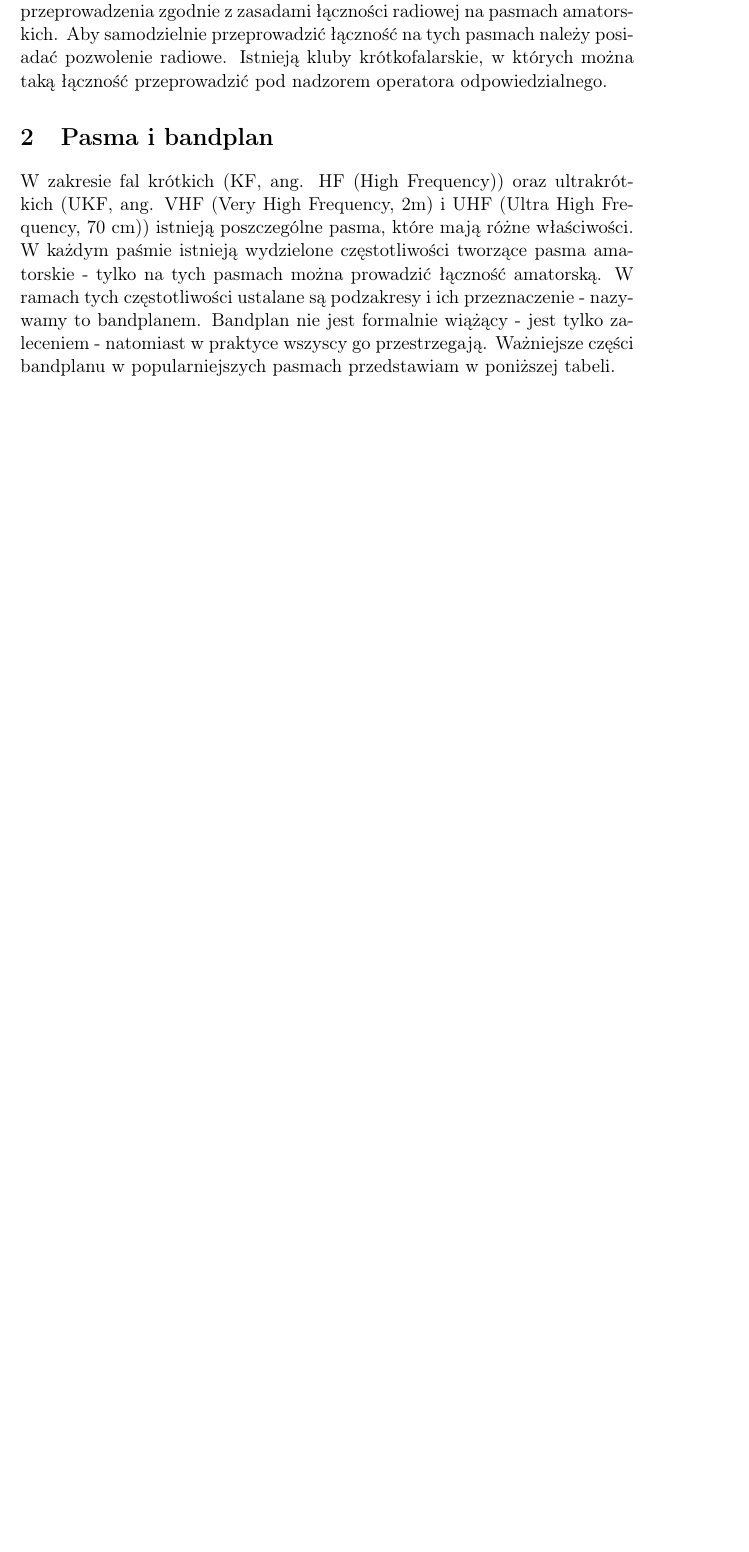
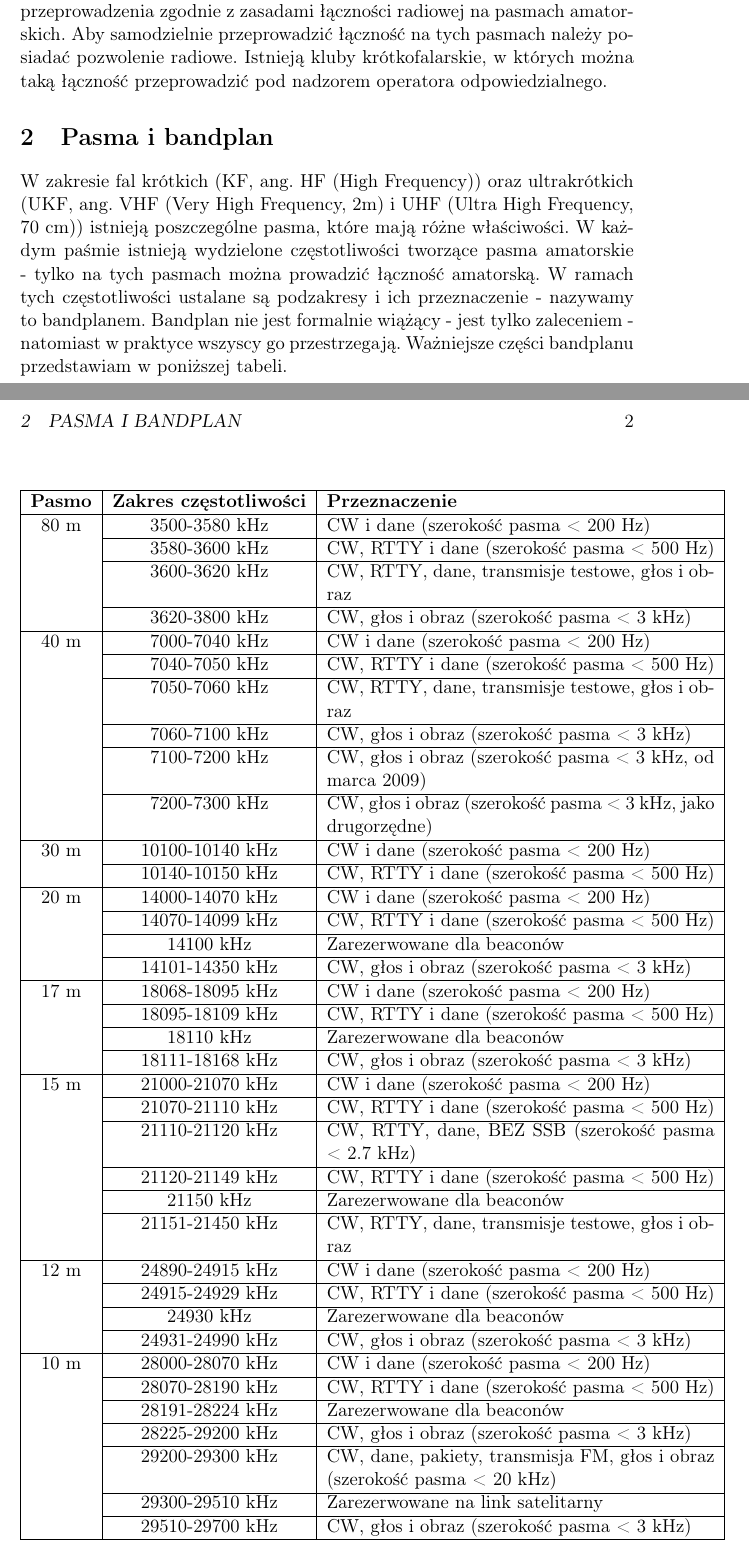
Before and after one commit to Phitherek/ham-radio-cheat-sheet, a LaTeX document (ham-radio-cheat-sheet.tex): part of the page before the commit and two parts of pages 1 and 2 of 2 after it, the two joined at a grey line, cut so that both start at the same text, the shorter picture padded with empty space. Compiled offline with pdfLaTeX.

Commit message:
HF bandplan.

```diff
--- a/ham-radio-cheat-sheet.tex
+++ b/ham-radio-cheat-sheet.tex
@@ -1,6 +1,8 @@
 \documentclass[a4paper,11pt]{article}
+\pagestyle{headings}
 \usepackage[utf8]{inputenc}
 \usepackage[T1]{fontenc}
+\usepackage[polish]{babel}
 \author{Phitherek\_ SO9PH}
 \title{HAM Radio Cheat Sheet}
 \begin{document}
@@ -8,5 +10,48 @@
 \section{Krótki wstęp}
 W tym dokumencie przedstawiam w skrócie wszelkie informacje potrzebne do przeprowadzenia zgodnie z zasadami łączności radiowej na pasmach amatorskich. Aby samodzielnie przeprowadzić łączność na tych pasmach należy posiadać pozwolenie radiowe. Istnieją kluby krótkofalarskie, w których można taką łączność przeprowadzić pod nadzorem operatora odpowiedzialnego.
 \section{Pasma i bandplan}
-W zakresie fal krótkich (KF, ang. HF (High Frequency)) oraz ultrakrótkich (UKF, ang. VHF (Very High Frequency, 2m) i UHF (Ultra High Frequency, 70 cm)) istnieją poszczególne pasma, które mają różne właściwości. W każdym paśmie istnieją wydzielone częstotliwości tworzące pasma amatorskie - tylko na tych pasmach można prowadzić łączność amatorską. W ramach tych częstotliwości ustalane są podzakresy i ich przeznaczenie - nazywamy to bandplanem. Bandplan nie jest formalnie wiążący - jest tylko zaleceniem - natomiast w praktyce wszyscy go przestrzegają. Ważniejsze części bandplanu w popularniejszych pasmach przedstawiam w poniższej tabeli.
+W zakresie fal krótkich (KF, ang. HF (High Frequency)) oraz ultrakrótkich (UKF, ang. VHF (Very High Frequency, 2m) i UHF (Ultra High Frequency, 70 cm)) istnieją poszczególne pasma, które mają różne właściwości. W każdym paśmie istnieją wydzielone częstotliwości tworzące pasma amatorskie - tylko na tych pasmach można prowadzić łączność amatorską. W ramach tych częstotliwości ustalane są podzakresy i ich przeznaczenie - nazywamy to bandplanem. Bandplan nie jest formalnie wiążący - jest tylko zaleceniem - natomiast w praktyce wszyscy go przestrzegają. Ważniejsze części bandplanu przedstawiam w poniższej tabeli.
+\begin{center}
+\begin{tabular}{| c | c | p{8cm} |}
+\hline
+\textbf{Pasmo} & \textbf{Zakres częstotliwości} & \textbf{Przeznaczenie} \\ \hline
+80 m & 3500-3580 kHz & CW i dane (szerokość pasma < 200 Hz) \\ \cline{2-3}
+ & 3580-3600 kHz & CW, RTTY i dane (szerokość pasma < 500 Hz) \\ \cline{2-3}
+ & 3600-3620 kHz & CW, RTTY, dane, transmisje testowe, głos i obraz \\ \cline{2-3}
+ & 3620-3800 kHz & CW, głos i obraz (szerokość pasma < 3 kHz) \\ \hline
+40 m & 7000-7040 kHz & CW i dane (szerokość pasma < 200 Hz) \\ \cline{2-3}
+ & 7040-7050 kHz & CW, RTTY i dane (szerokość pasma < 500 Hz) \\ \cline{2-3}
+ & 7050-7060 kHz & CW, RTTY, dane, transmisje testowe, głos i obraz \\ \cline{2-3}
+ & 7060-7100 kHz & CW, głos i obraz (szerokość pasma < 3 kHz) \\ \cline{2-3}
+ & 7100-7200 kHz & CW, głos i obraz (szerokość pasma < 3 kHz, od marca 2009) \\ \cline{2-3}
+ & 7200-7300 kHz & CW, głos i obraz (szerokość pasma < 3 kHz, jako drugorzędne) \\ \hline
+30 m & 10100-10140 kHz & CW i dane (szerokość pasma < 200 Hz) \\ \cline{2-3}
+ & 10140-10150 kHz & CW, RTTY i dane (szerokość pasma < 500 Hz) \\ \hline
+20 m & 14000-14070 kHz & CW i dane (szerokość pasma < 200 Hz) \\ \cline{2-3}
+ & 14070-14099 kHz & CW, RTTY i dane (szerokość pasma < 500 Hz) \\ \cline{2-3}
+ & 14100 kHz & Zarezerwowane dla beaconów \\ \cline{2-3}
+ & 14101-14350 kHz & CW, głos i obraz (szerokość pasma < 3 kHz) \\ \hline
+17 m & 18068-18095 kHz & CW i dane (szerokość pasma < 200 Hz) \\ \cline{2-3}
+ & 18095-18109 kHz & CW, RTTY i dane (szerokość pasma < 500 Hz) \\ \cline{2-3}
+ & 18110 kHz & Zarezerwowane dla beaconów \\ \cline{2-3}
+ & 18111-18168 kHz & CW, głos i obraz (szerokość pasma < 3 kHz) \\ \hline
+15 m & 21000-21070 kHz & CW i dane (szerokość pasma < 200 Hz) \\ \cline{2-3}
+ & 21070-21110 kHz & CW, RTTY i dane (szerokość pasma < 500 Hz) \\ \cline{2-3}
+ & 21110-21120 kHz & CW, RTTY, dane, BEZ SSB (szerokość pasma < 2.7 kHz) \\ \cline{2-3}
+ & 21120-21149 kHz & CW, RTTY i dane (szerokość pasma < 500 Hz) \\ \cline{2-3}
+ & 21150 kHz & Zarezerwowane dla beaconów \\ \cline{2-3}
+ & 21151-21450 kHz & CW, RTTY, dane, transmisje testowe, głos i obraz \\ \hline
+12 m & 24890-24915 kHz & CW i dane (szerokość pasma < 200 Hz) \\ \cline{2-3}
+ & 24915-24929 kHz & CW, RTTY i dane (szerokość pasma < 500 Hz) \\ \cline{2-3}
+ & 24930 kHz & Zarezerwowane dla beaconów \\ \cline{2-3}
+ & 24931-24990 kHz & CW, głos i obraz (szerokość pasma < 3 kHz) \\ \hline
+10 m & 28000-28070 kHz & CW i dane (szerokość pasma < 200 Hz) \\ \cline{2-3}
+ & 28070-28190 kHz & CW, RTTY i dane (szerokość pasma < 500 Hz) \\ \cline{2-3}
+ & 28191-28224 kHz & Zarezerwowane dla beaconów \\ \cline{2-3}
+ & 28225-29200 kHz & CW, głos i obraz (szerokość pasma < 3 kHz) \\ \cline{2-3}
+ & 29200-29300 kHz & CW, dane, pakiety, transmisja FM, głos i obraz (szerokość pasma < 20 kHz) \\ \cline{2-3}
+ & 29300-29510 kHz & Zarezerwowane na link satelitarny \\ \cline{2-3}
+ & 29510-29700 kHz & CW, głos i obraz (szerokość pasma < 3 kHz) \\ \hline
+\end{tabular}
+\end{center}
 \end{document}
```
